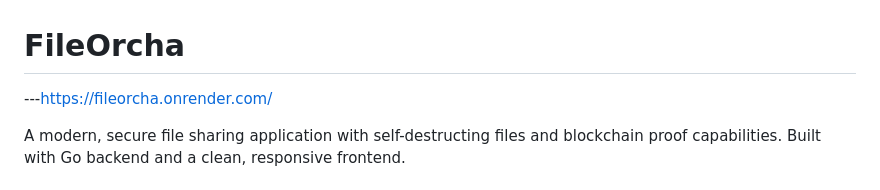
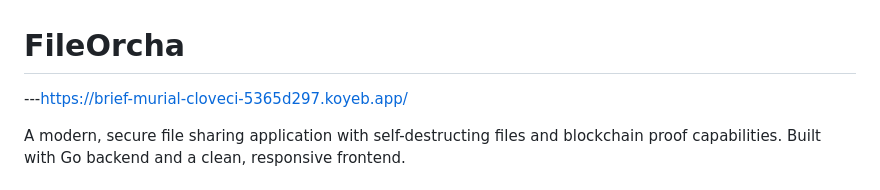
Before and after one commit to Morizz00/file-self-destructor-api, a Markdown page: README.md, the part around the change. Drawn GitHub-style.

Commit message:
Update README with new project link and features

```diff
--- a/README.md
+++ b/README.md
@@ -1,5 +1,5 @@
 # FileOrcha
----https://fileorcha.onrender.com/
+---https://brief-murial-cloveci-5365d297.koyeb.app/
 
 
 A modern, secure file sharing application with self-destructing files and blockchain proof capabilities. Built with Go backend and a clean, responsive frontend.
```
